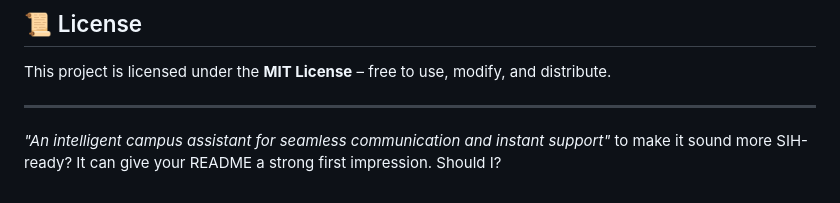
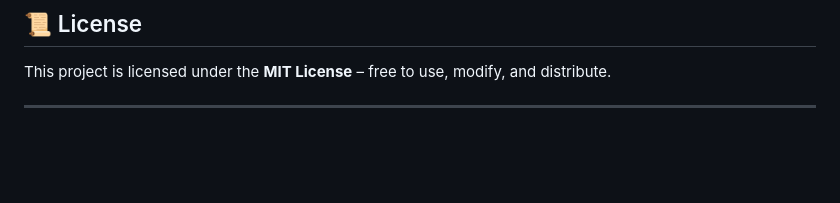
Before and after one commit to akshajtiwari/chatbot, a Markdown page: README.md, the part around the change. Rendered like a GitHub page; blank space fills up the shorter version.

```diff
--- a/README.md
+++ b/README.md
@@ -110,7 +110,3 @@ We welcome contributions from the developer community!
 This project is licensed under the **MIT License** – free to use, modify, and distribute.
 
 ---
-
-
-*"An intelligent campus assistant for seamless communication and instant support"*
-to make it sound more SIH-ready? It can give your README a strong first impression. Should I?
```
